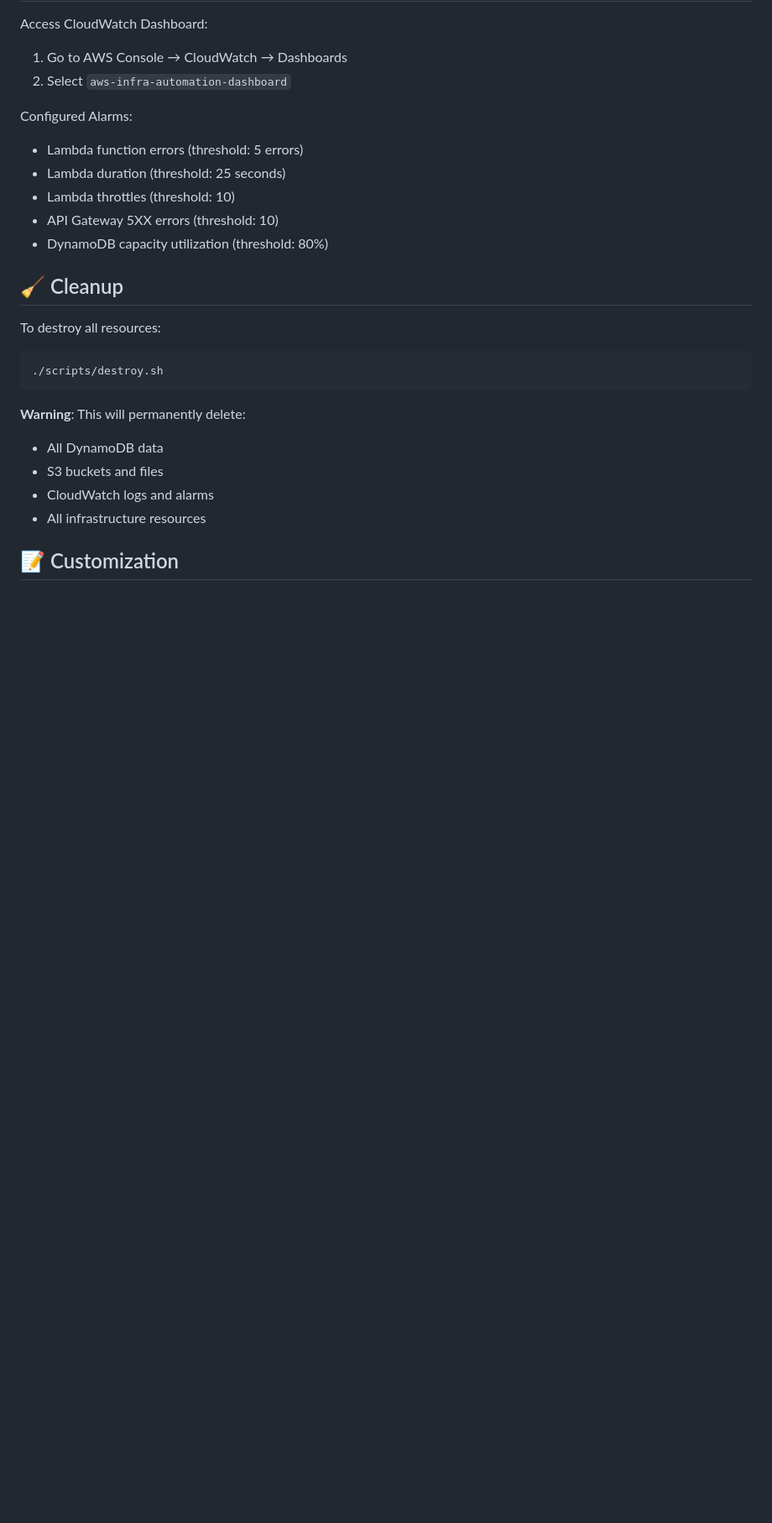
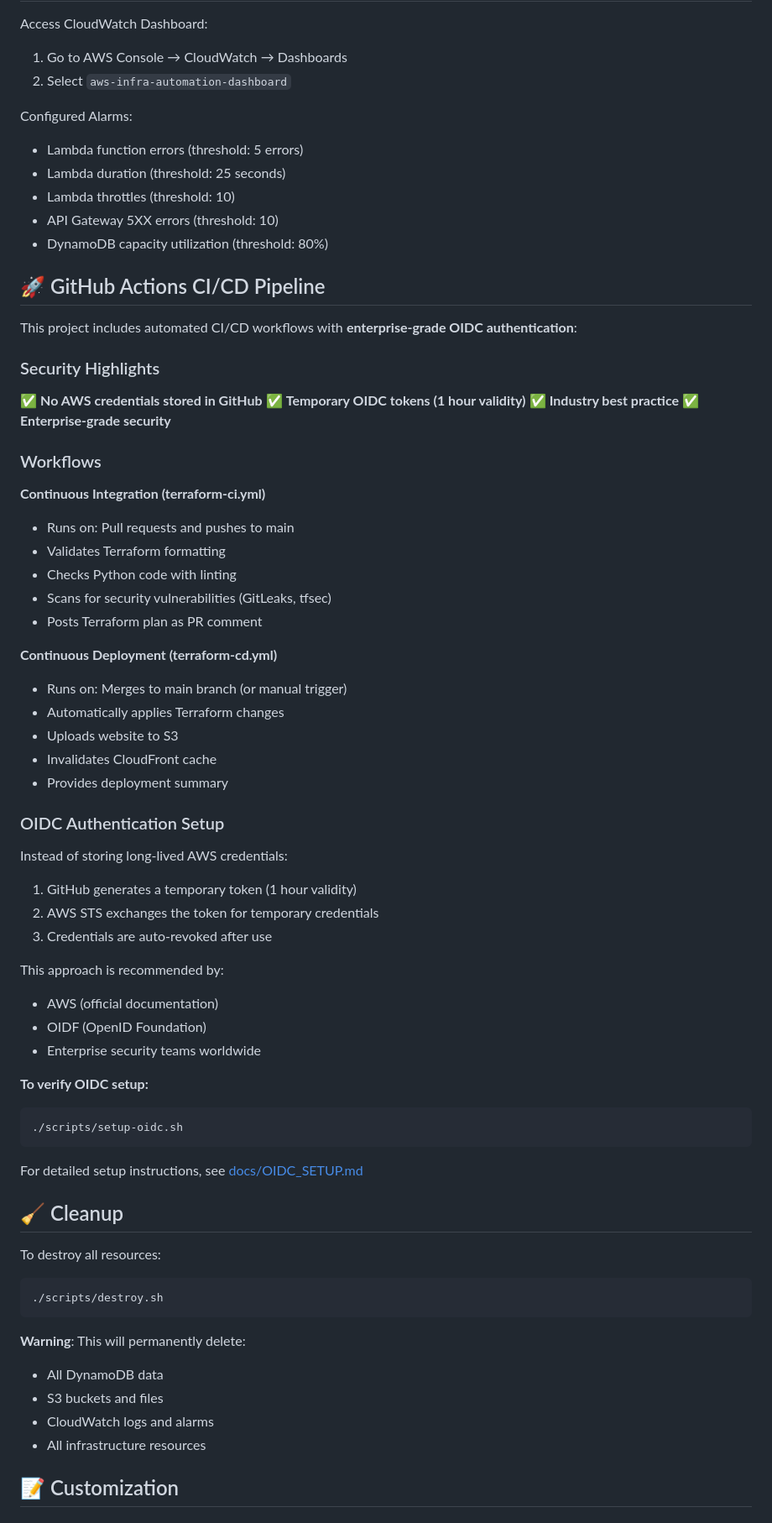
Before and after one commit to Viren1993-web/aws-infra-automation, a Markdown page: README.md, the part around one of its changes. Shown at 84% size. Drawn GitHub-style; blank space fills up the shorter version.

Commit message:
feat: added OIDC into readme

````diff
--- a/README.md
+++ b/README.md
@@ -258,6 +260,51 @@ Configured Alarms:
 - API Gateway 5XX errors (threshold: 10)
 - DynamoDB capacity utilization (threshold: 80%)
 
+## 🚀 GitHub Actions CI/CD Pipeline
+
+This project includes automated CI/CD workflows with **enterprise-grade OIDC authentication**:
+
+### Security Highlights
+✅ **No AWS credentials stored in GitHub**
+✅ **Temporary OIDC tokens (1 hour validity)**
+✅ **Industry best practice**
+✅ **Enterprise-grade security**
+
+### Workflows
+
+**Continuous Integration (terraform-ci.yml)**
+- Runs on: Pull requests and pushes to main
+- Validates Terraform formatting
+- Checks Python code with linting
+- Scans for security vulnerabilities (GitLeaks, tfsec)
+- Posts Terraform plan as PR comment
+
+**Continuous Deployment (terraform-cd.yml)**
+- Runs on: Merges to main branch (or manual trigger)
+- Automatically applies Terraform changes
+- Uploads website to S3
+- Invalidates CloudFront cache
+- Provides deployment summary
+
+### OIDC Authentication Setup
+
+Instead of storing long-lived AWS credentials:
+1. GitHub generates a temporary token (1 hour validity)
+2. AWS STS exchanges the token for temporary credentials
+3. Credentials are auto-revoked after use
+
+This approach is recommended by:
+- AWS (official documentation)
+- OIDF (OpenID Foundation)
+- Enterprise security teams worldwide
+
+**To verify OIDC setup:**
+```bash
+./scripts/setup-oidc.sh
+```
+
+For detailed setup instructions, see [docs/OIDC_SETUP.md](docs/OIDC_SETUP.md)
+
 ## 🧹 Cleanup
 
 To destroy all resources:
````
Also changed, not shown: other parts of README.md (+2 -0 lines).
